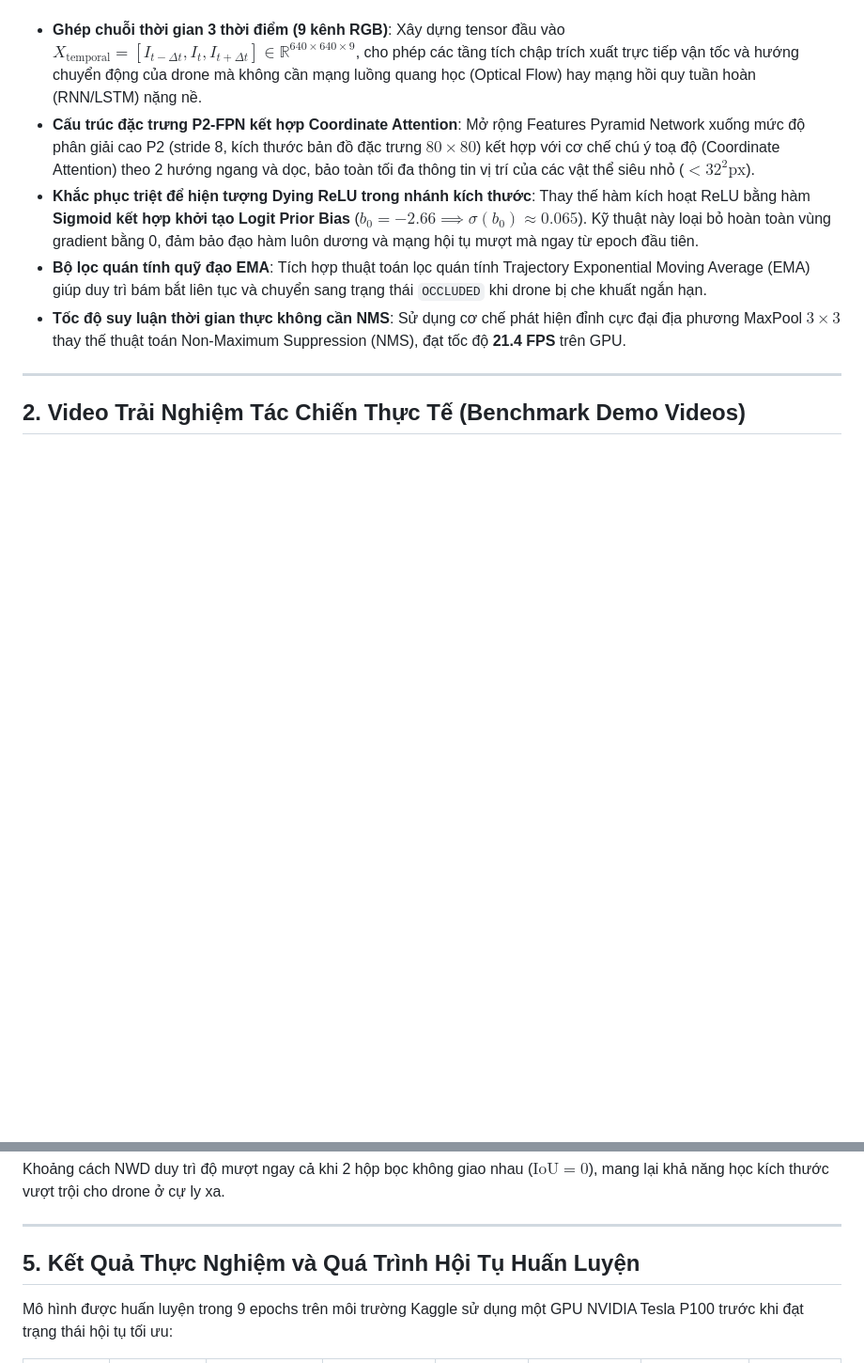
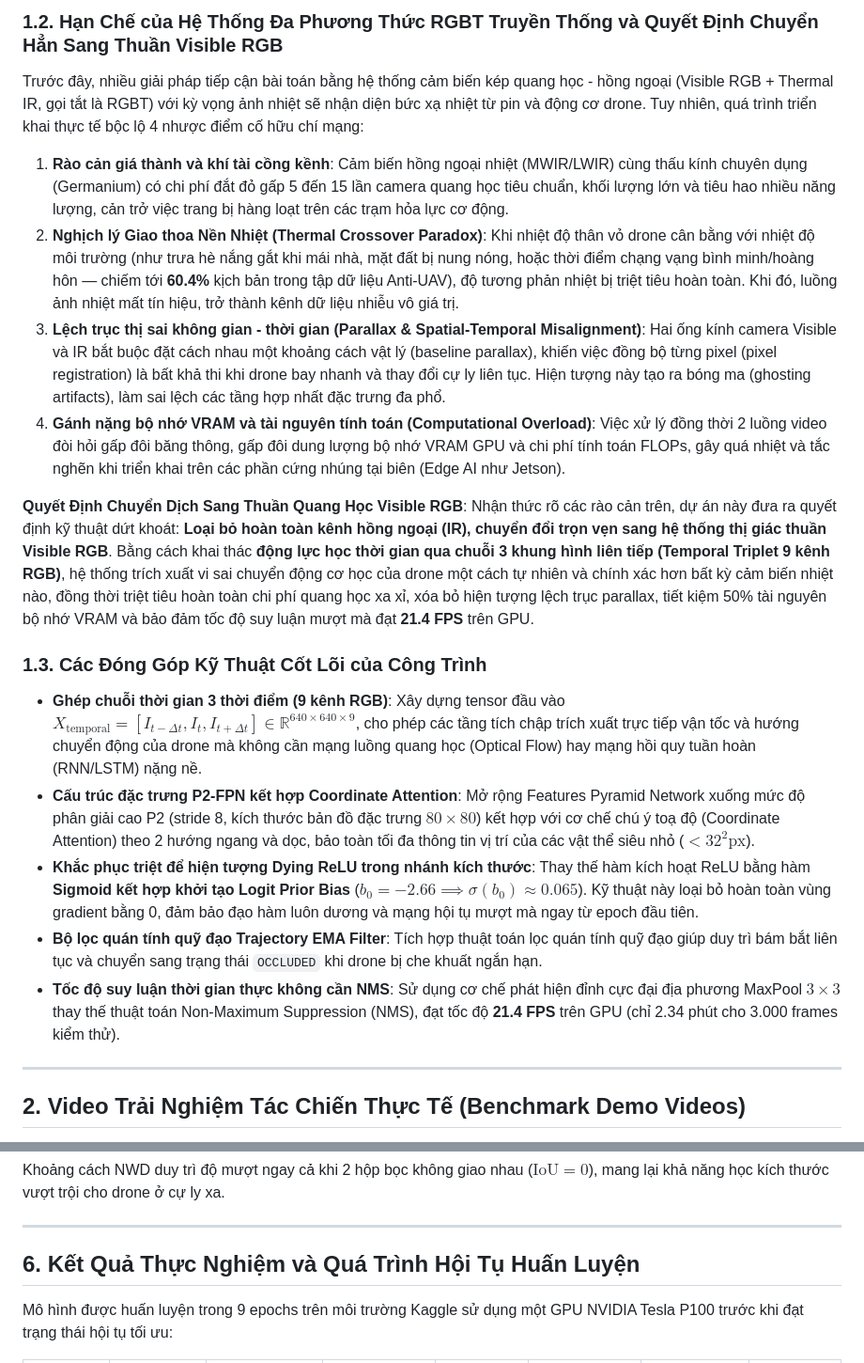
Before and after one commit to ntnam1710/Anti_UAV, a Markdown page: README.md, 2 parts joined by grey strips. Shown at 94% size. Drawn GitHub-style; blank space fills up the shorter version.

```diff
--- a/README.md
+++ b/README.md
@@ -32,9 +39,20 @@ Dự án này xây dựng một giải pháp hoàn chỉnh dựa trên mạng **
 
+### 1.2. Hạn Chế của Hệ Thống Đa Phương Thức RGBT Truyền Thống và Quyết Định Chuyển Hẳn Sang Thuần Visible RGB
+Trước đây, nhiều giải pháp tiếp cận bài toán bằng hệ thống cảm biến kép quang học - hồng ngoại (Visible RGB + Thermal IR, gọi tắt là RGBT) với kỳ vọng ảnh nhiệt sẽ nhận diện bức xạ nhiệt từ pin và động cơ drone. Tuy nhiên, quá trình triển khai thực tế bộc lộ 4 nhược điểm cố hữu chí mạng:
+1. **Rào cản giá thành và khí tài cồng kềnh**: Cảm biến hồng ngoại nhiệt (MWIR/LWIR) cùng thấu kính chuyên dụng (Germanium) có chi phí đắt đỏ gấp 5 đến 15 lần camera quang học tiêu chuẩn, khối lượng lớn và tiêu hao nhiều năng lượng, cản trở việc trang bị hàng loạt trên các trạm hỏa lực cơ động.
+2. **Nghịch lý Giao thoa Nền Nhiệt (Thermal Crossover Paradox)**: Khi nhiệt độ thân vỏ drone cân bằng với nhiệt độ môi trường (như trưa hè nắng gắt khi mái nhà, mặt đất bị nung nóng, hoặc thời điểm chạng vạng bình minh/hoàng hôn — chiếm tới **60.4%** kịch bản trong tập dữ liệu Anti-UAV), độ tương phản nhiệt bị triệt tiêu hoàn toàn. Khi đó, luồng ảnh nhiệt mất tín hiệu, trở thành kênh dữ liệu nhiễu vô giá trị.
+3. **Lệch trục thị sai không gian - thời gian (Parallax & Spatial-Temporal Misalignment)**: Hai ống kính camera Visible và IR bắt buộc đặt cách nhau một khoảng cách vật lý (baseline parallax), khiến việc đồng bộ từng pixel (pixel registration) là bất khả thi khi drone bay nhanh và thay đổi cự ly liên tục. Hiện tượng này tạo ra bóng ma (ghosting artifacts), làm sai lệch các tầng hợp nhất đặc trưng đa phổ.
+4. **Gánh nặng bộ nhớ VRAM và tài nguyên tính toán (Computational Overload)**: Việc xử lý đồng thời 2 luồng video đòi hỏi gấp đôi băng thông, gấp đôi dung lượng bộ nhớ VRAM GPU và chi phí tính toán FLOPs, gây quá nhiệt và tắc nghẽn khi triển khai trên các phần cứng nhúng tại biên (Edge AI như Jetson).
+
+**Quyết Định Chuyển Dịch Sang Thuần Quang Học Visible RGB**:
+Nhận thức rõ các rào cản trên, dự án này đưa ra quyết định kỹ thuật dứt khoát: **Loại bỏ hoàn toàn kênh hồng ngoại (IR), chuyển đổi trọn vẹn sang hệ thống thị giác thuần Visible RGB**. Bằng cách khai thác **động lực học thời gian qua chuỗi 3 khung hình liên tiếp (Temporal Triplet 9 kênh RGB)**, hệ thống trích xuất vi sai chuyển động cơ học của drone một cách tự nhiên và chính xác hơn bất kỳ cảm biến nhiệt nào, đồng thời triệt tiêu hoàn toàn chi phí quang học xa xỉ, xóa bỏ hiện tượng lệch trục parallax, tiết kiệm 50% tài nguyên bộ nhớ VRAM và bảo đảm tốc độ suy luận mượt mà đạt **21.4 FPS** trên GPU.
+
+### 1.3. Các Đóng Góp Kỹ Thuật Cốt Lõi của Công Trình
 * **Ghép chuỗi thời gian 3 thời điểm (9 kênh RGB)**: Xây dựng tensor đầu vào $X_{\text{temporal}} = [I_{t-\Delta t}, I_t, I_{t+\Delta t}] \in \mathbb{R}^{640 \times 640 \times 9}$, cho phép các tầng tích chập trích xuất trực tiếp vận tốc và hướng chuyển động của drone mà không cần mạng luồng quang học (Optical Flow) hay mạng hồi quy tuần hoàn (RNN/LSTM) nặng nề.
 * **Cấu trúc đặc trưng P2-FPN kết hợp Coordinate Attention**: Mở rộng Features Pyramid Network xuống mức độ phân giải cao P2 (stride 8, kích thước bản đồ đặc trưng $80 \times 80$) kết hợp với cơ chế chú ý toạ độ (Coordinate Attention) theo 2 hướng ngang và dọc, bảo toàn tối đa thông tin vị trí của các vật thể siêu nhỏ ($< 32^2\text{px}$).
 * **Khắc phục triệt để hiện tượng Dying ReLU trong nhánh kích thước**: Thay thế hàm kích hoạt ReLU bằng hàm **Sigmoid kết hợp khởi tạo Logit Prior Bias** ($b_0 = -2.66 \implies \sigma(b_0) \approx 0.065$). Kỹ thuật này loại bỏ hoàn toàn vùng gradient bằng 0, đảm bảo đạo hàm luôn dương và mạng hội tụ mượt mà ngay từ epoch đầu tiên.
-* **Bộ lọc quán tính quỹ đạo EMA**: Tích hợp thuật toán lọc quán tính Trajectory Exponential Moving Average (EMA) giúp duy trì bám bắt liên tục và chuyển sang trạng thái `OCCLUDED` khi drone bị che khuất ngắn hạn.
-* **Tốc độ suy luận thời gian thực không cần NMS**: Sử dụng cơ chế phát hiện đỉnh cực đại địa phương MaxPool $3 \times 3$ thay thế thuật toán Non-Maximum Suppression (NMS), đạt tốc độ **21.4 FPS** trên GPU.
+* **Bộ lọc quán tính quỹ đạo Trajectory EMA Filter**: Tích hợp thuật toán lọc quán tính quỹ đạo giúp duy trì bám bắt liên tục và chuyển sang trạng thái `OCCLUDED` khi drone bị che khuất ngắn hạn.
+* **Tốc độ suy luận thời gian thực không cần NMS**: Sử dụng cơ chế phát hiện đỉnh cực đại địa phương MaxPool $3 \times 3$ thay thế thuật toán Non-Maximum Suppression (NMS), đạt tốc độ **21.4 FPS** trên GPU (chỉ 2.34 phút cho 3.000 frames kiểm thử).
 
 ---
 
@@ -230,7 +319,7 @@ Khoảng cách NWD duy trì độ mượt ngay cả khi 2 hộp bọc không gia
 
 ---
 
-## 5. Kết Quả Thực Nghiệm và Quá Trình Hội Tụ Huấn Luyện
+## 6. Kết Quả Thực Nghiệm và Quá Trình Hội Tụ Huấn Luyện
 
 Mô hình được huấn luyện trong 9 epochs trên môi trường Kaggle sử dụng một GPU NVIDIA Tesla P100 trước khi đạt trạng thái hội tụ tối ưu:
 
```
Also changed, not shown: other parts of README.md (+107 -95 lines), assets/cau_truc_model.jpg (added), 2 other files.
